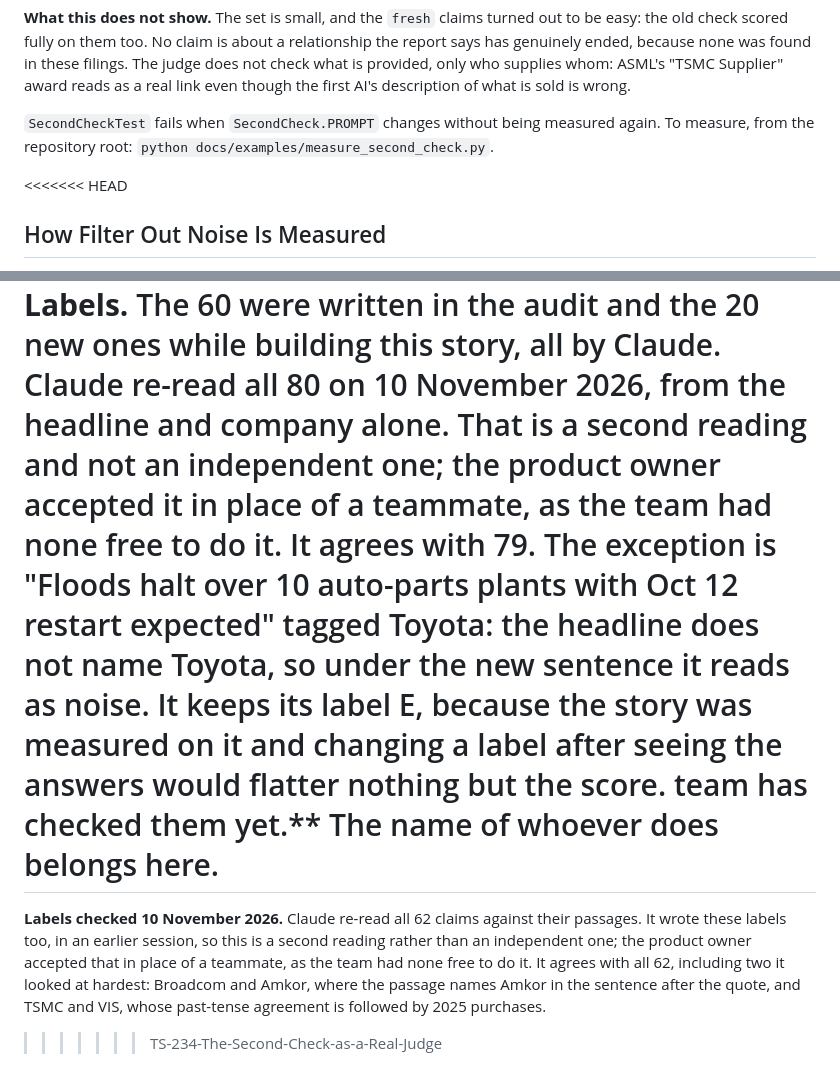
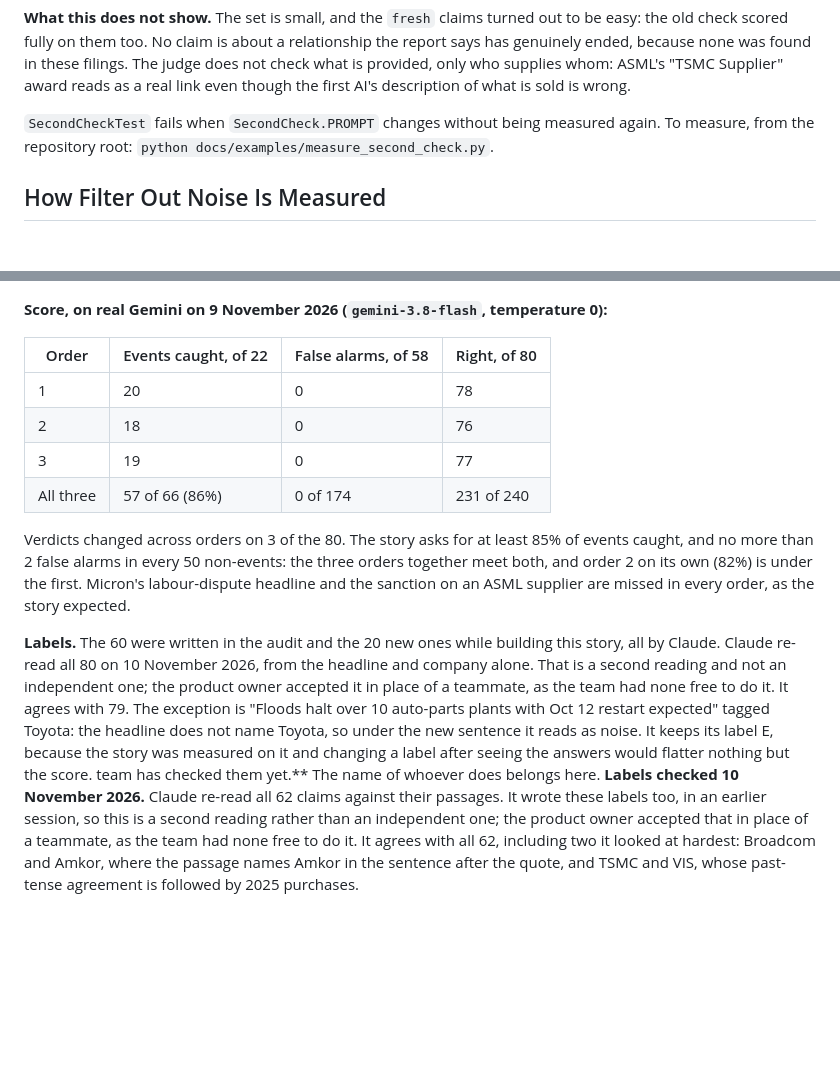
Before and after one commit to jlroch2024/TrueSight, a Markdown page: docs/examples/README.md, 2 parts joined by grey strips. GitHub-like rendering; blank space fills up the shorter version.

Commit message:
TS-237 Remove merge markers left in the sample data README

```diff
--- a/docs/examples/README.md
+++ b/docs/examples/README.md
@@ -569,7 +569,6 @@ though the first AI's description of what is sold is wrong.
 `SecondCheckTest` fails when `SecondCheck.PROMPT` changes without being measured again. To measure, from the repository
 root: `python docs/examples/measure_second_check.py`.
 
-<<<<<<< HEAD
 ## How Filter Out Noise Is Measured
 
 `news-filter-judge.json` measures Filter Out Noise's prompt on real headlines. Each entry has its hand `label` (`E` an event,
@@ -596,6 +595,4 @@ headline and the sanction on an ASML supplier are missed in every order, as the
 
 **Labels.** The 60 were written in the audit and the 20 new ones while building this story, all by Claude. Claude re-read all 80 on 10 November 2026, from the headline and company alone. That is a second reading and not an independent one; the product owner accepted it in place of a teammate, as the team had none free to do it. It agrees with 79. The exception is "Floods halt over 10 auto-parts plants with Oct 12 restart expected" tagged Toyota: the headline does not name Toyota, so under the new sentence it reads as noise. It keeps its label E, because the story was measured on it and changing a label after seeing the answers would flatter nothing but the score.
 team has checked them yet.** The name of whoever does belongs here.
-=======
 **Labels checked 10 November 2026.** Claude re-read all 62 claims against their passages. It wrote these labels too, in an earlier session, so this is a second reading rather than an independent one; the product owner accepted that in place of a teammate, as the team had none free to do it. It agrees with all 62, including two it looked at hardest: Broadcom and Amkor, where the passage names Amkor in the sentence after the quote, and TSMC and VIS, whose past-tense agreement is followed by 2025 purchases.
->>>>>>> TS-234-The-Second-Check-as-a-Real-Judge
```
